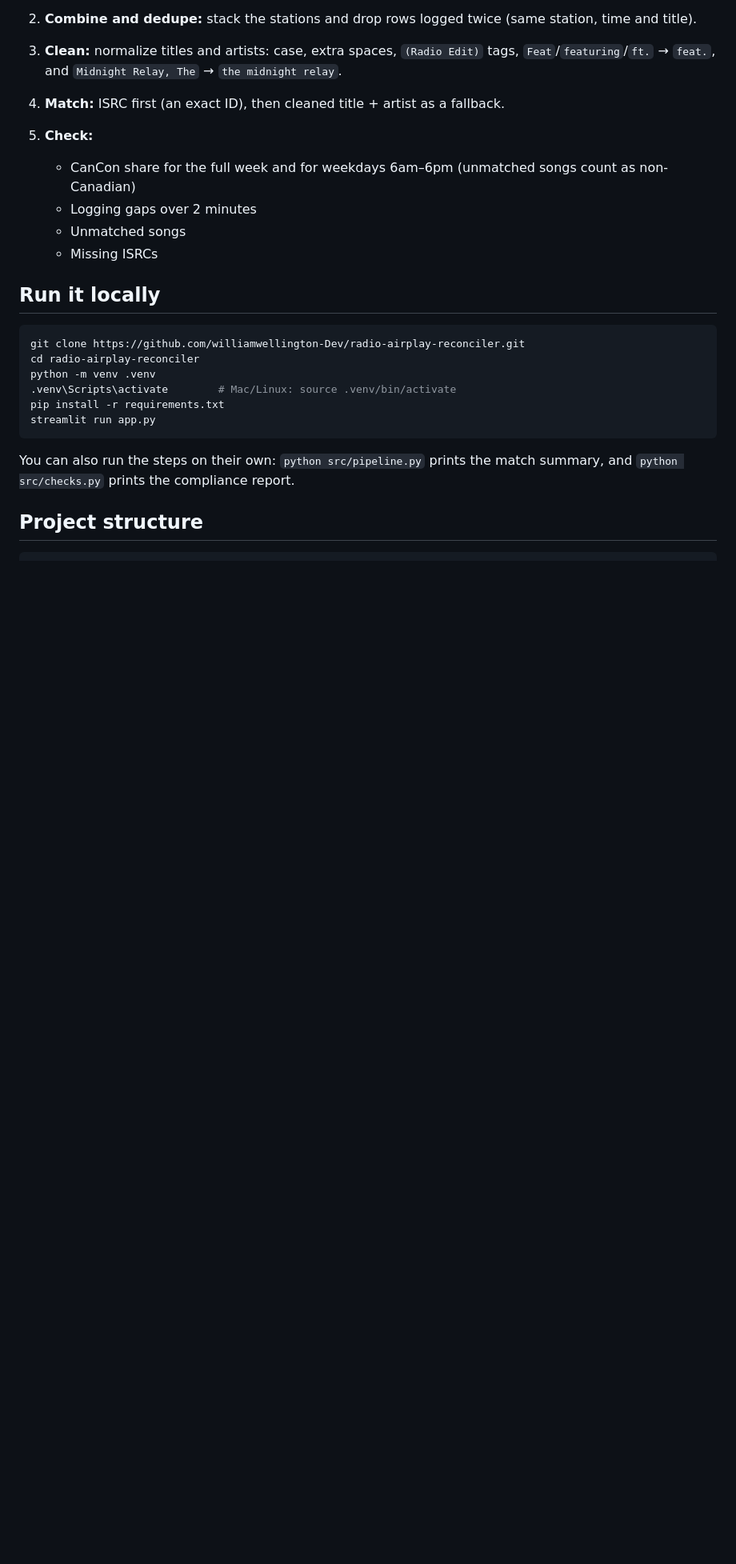
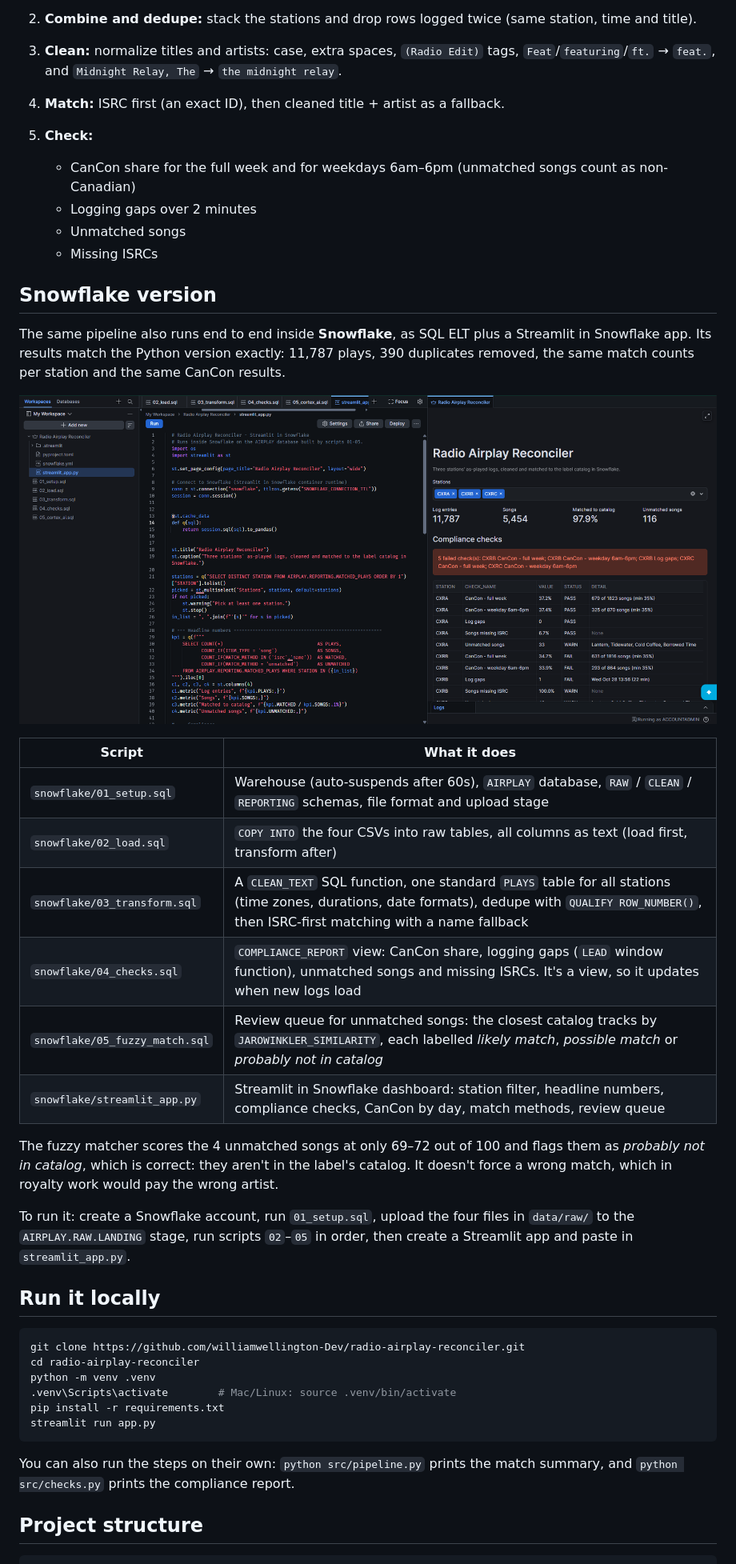
Before and after one commit to williamwellington-Dev/radio-airplay-reconciler, a Markdown page: README.md, the part around one of its changes. Shown at 80% size. Rendered like a GitHub page; pictures changed too: docs/snowflake_app.png (added); blank space fills up the shorter version.

Commit message:
Add Snowflake version: SQL ELT scripts and Streamlit in Snowflake app

````diff
--- a/README.md
+++ b/README.md
@@ -37,6 +37,25 @@ One week of logs (Oct 26 – Nov 1, 2026), 11,787 items, 5,454 song plays:
    - Unmatched songs
    - Missing ISRCs
 
+## Snowflake version
+
+The same pipeline also runs end to end inside **Snowflake**, as SQL ELT plus a Streamlit in Snowflake app. Its results match the Python version exactly: 11,787 plays, 390 duplicates removed, the same match counts per station and the same CanCon results.
+
+![Streamlit in Snowflake app](docs/snowflake_app.png)
+
+| Script | What it does |
+|---|---|
+| `snowflake/01_setup.sql` | Warehouse (auto-suspends after 60s), `AIRPLAY` database, `RAW` / `CLEAN` / `REPORTING` schemas, file format and upload stage |
+| `snowflake/02_load.sql` | `COPY INTO` the four CSVs into raw tables, all columns as text (load first, transform after) |
+| `snowflake/03_transform.sql` | A `CLEAN_TEXT` SQL function, one standard `PLAYS` table for all stations (time zones, durations, date formats), dedupe with `QUALIFY ROW_NUMBER()`, then ISRC-first matching with a name fallback |
+| `snowflake/04_checks.sql` | `COMPLIANCE_REPORT` view: CanCon share, logging gaps (`LEAD` window function), unmatched songs and missing ISRCs. It's a view, so it updates when new logs load |
+| `snowflake/05_fuzzy_match.sql` | Review queue for unmatched songs: the closest catalog tracks by `JAROWINKLER_SIMILARITY`, each labelled *likely match*, *possible match* or *probably not in catalog* |
+| `snowflake/streamlit_app.py` | Streamlit in Snowflake dashboard: station filter, headline numbers, compliance checks, CanCon by day, match methods, review queue |
+
+The fuzzy matcher scores the 4 unmatched songs at only 69–72 out of 100 and flags them as *probably not in catalog*, which is correct: they aren't in the label's catalog. It doesn't force a wrong match, which in royalty work would pay the wrong artist.
+
+To run it: create a Snowflake account, run `01_setup.sql`, upload the four files in `data/raw/` to the `AIRPLAY.RAW.LANDING` stage, run scripts `02`–`05` in order, then create a Streamlit app and paste in `streamlit_app.py`.
+
 ## Run it locally
 
 ```bash
````
Also changed, not shown: other parts of README.md (+2 -1 lines), 7 other files.
